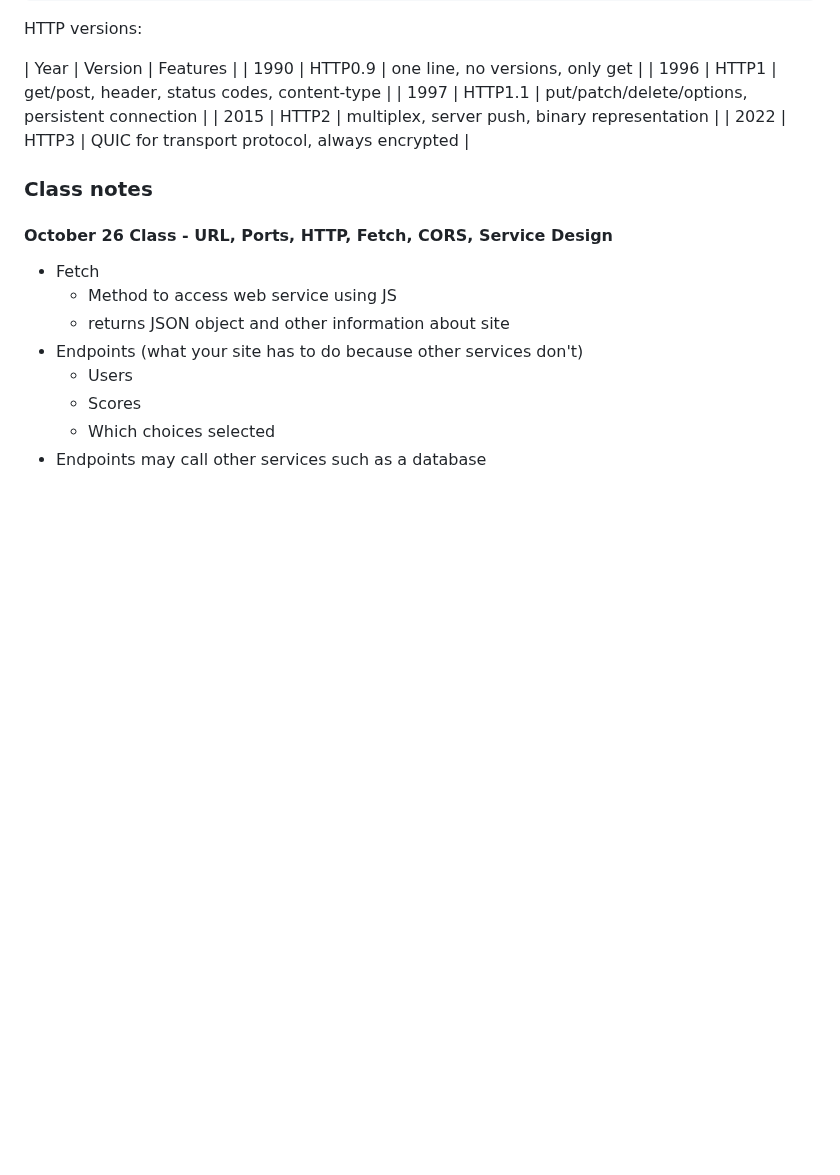
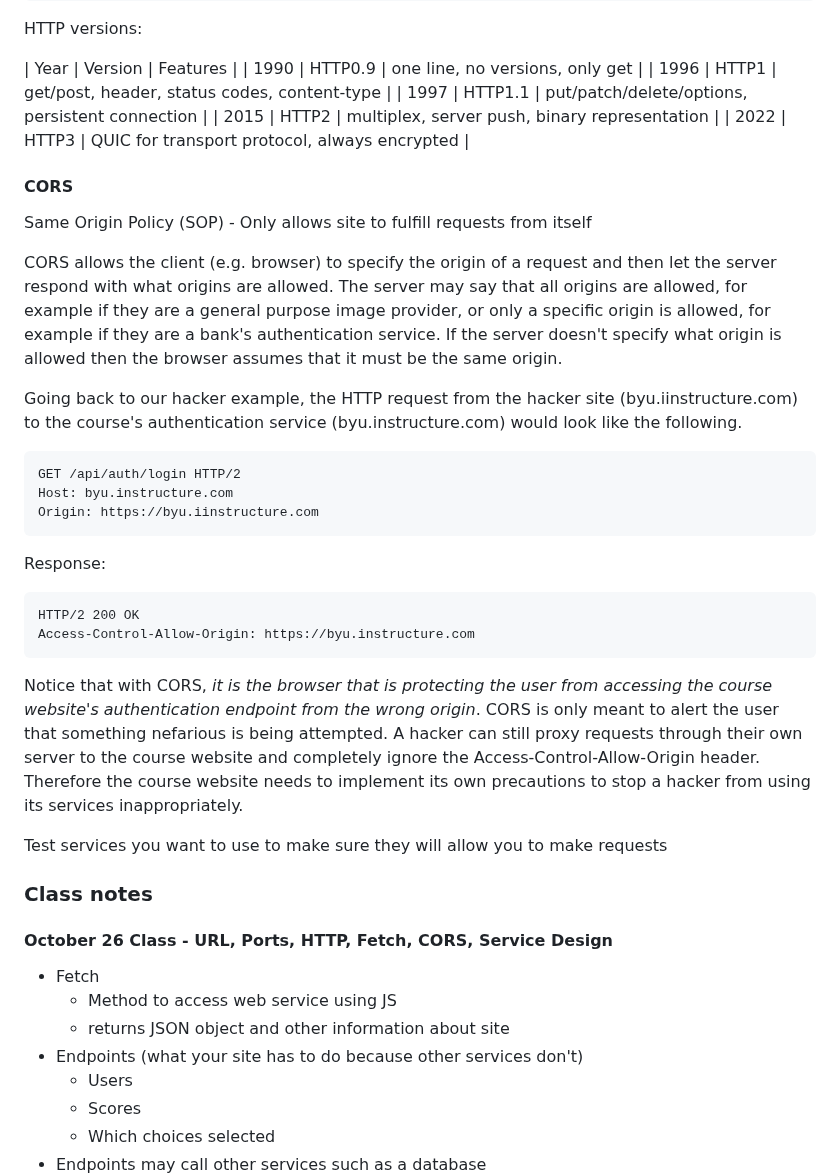
Before and after one commit to robinkyl002/startup, a Markdown page: notes.md, the part around the change. Drawn GitHub-style; blank space fills up the shorter version.

Commit message:
CORS assignment notes

````diff
--- a/notes.md
+++ b/notes.md
@@ -2001,6 +2001,31 @@ HTTP versions:
 | 2015 | HTTP2 | multiplex, server push, binary representation |
 | 2022 | HTTP3 | QUIC for transport protocol, always encrypted |
 
+#### CORS
+
+Same Origin Policy (SOP) - Only allows site to fulfill requests from itself
+
+CORS allows the client (e.g. browser) to specify the origin of a request and then let the server respond with what origins are allowed. The server may say that all origins are allowed, for example if they are a general purpose image provider, or only a specific origin is allowed, for example if they are a bank's authentication service. If the server doesn't specify what origin is allowed then the browser assumes that it must be the same origin.
+
+Going back to our hacker example, the HTTP request from the hacker site (byu.iinstructure.com) to the course's authentication service (byu.instructure.com) would look like the following.
+
+```
+GET /api/auth/login HTTP/2
+Host: byu.instructure.com
+Origin: https://byu.iinstructure.com
+```
+
+Response:
+
+```
+HTTP/2 200 OK
+Access-Control-Allow-Origin: https://byu.instructure.com
+```
+
+Notice that with CORS, _it is the browser that is protecting the user from accessing the course website's authentication endpoint from the wrong origin_. CORS is only meant to alert the user that something nefarious is being attempted. A hacker can still proxy requests through their own server to the course website and completely ignore the Access-Control-Allow-Origin header. Therefore the course website needs to implement its own precautions to stop a hacker from using its services inappropriately.
+
+Test services you want to use to make sure they will allow you to make requests
+
 ### Class notes
 
 #### October 26 Class - URL, Ports, HTTP, Fetch, CORS, Service Design
````
